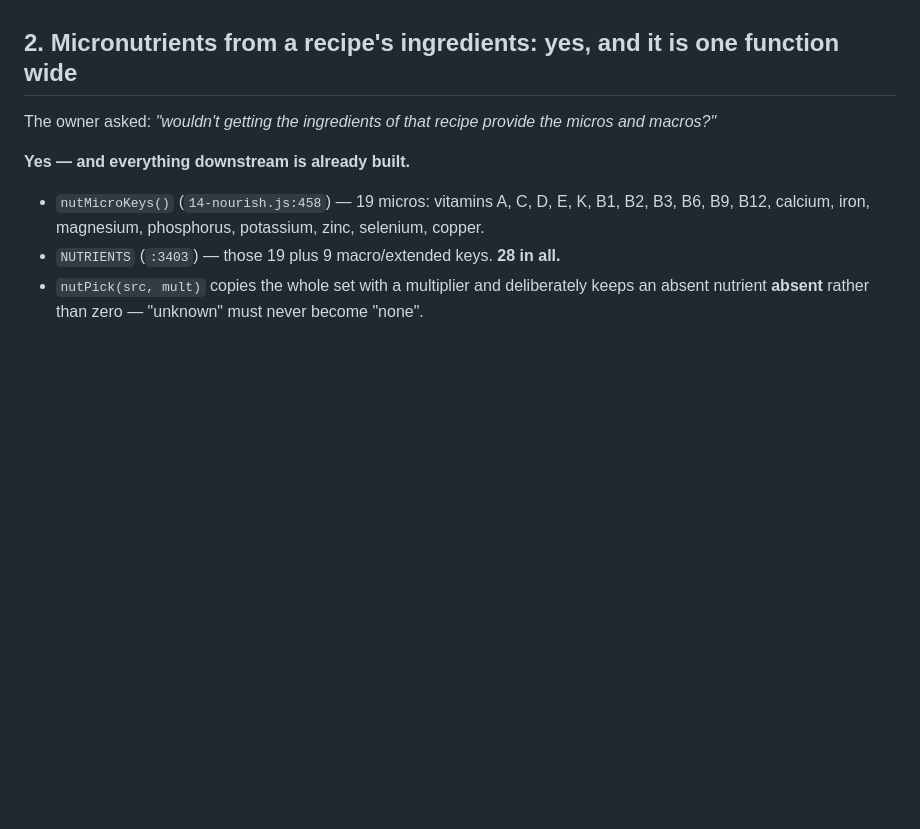
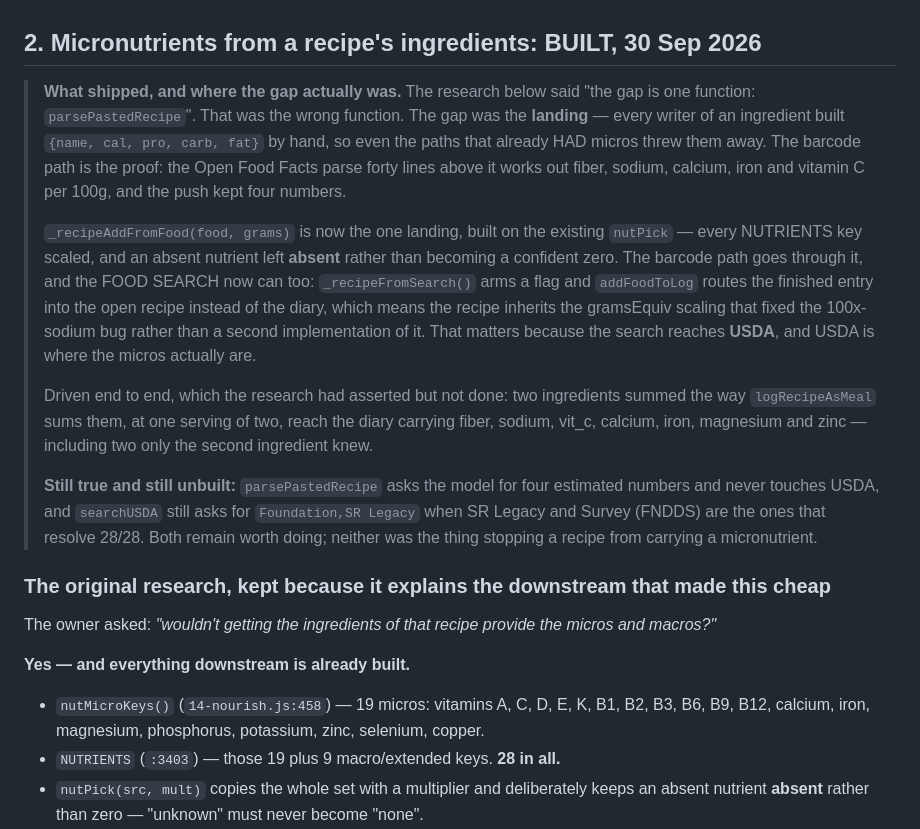
Before and after one commit to alfredjohn200101/ToTry, a Markdown page: docs/SCREEN-TIME.md, the part around the change. Rendered like a GitHub page; blank space fills up the shorter version.

Commit message:
docs — the micros work is built, and the research named the wrong function
The gap was not parsePastedRecipe. It was the LANDING: every writer of an
ingredient hand-built four macros, so even the paths that already had micros
threw them away. Records what shipped, the search route into USDA, the end-to-end
drive the research had only asserted, and the two things that remain genuinely
unbuilt (the paste path, and searchUSDA asking for the wrong data types for
micro coverage).

Co-Authored-By: Claude Opus 5 <noreply@anthropic.com>

```diff
--- a/docs/SCREEN-TIME.md
+++ b/docs/SCREEN-TIME.md
@@ -71,7 +71,33 @@ appear in the store listing — and `QUERY_ALL_PACKAGES` is restricted harder st
 3. `totry_usage_log` counts **AI calls, not time**, is dev-only, and is keyed by the broken day key
    (`docs/DAY-KEY.md`). It is not a foundation to build on.
 
-## 2. Micronutrients from a recipe's ingredients: yes, and it is one function wide
+## 2. Micronutrients from a recipe's ingredients: BUILT, 30 Sep 2026
+
+> **What shipped, and where the gap actually was.** The research below said "the gap is one function:
+> `parsePastedRecipe`". That was the wrong function. The gap was the **landing** — every writer of an
+> ingredient built `{name, cal, pro, carb, fat}` by hand, so even the paths that already HAD micros
+> threw them away. The barcode path is the proof: the Open Food Facts parse forty lines above it
+> works out fiber, sodium, calcium, iron and vitamin C per 100g, and the push kept four numbers.
+>
+> `_recipeAddFromFood(food, grams)` is now the one landing, built on the existing `nutPick` — every
+> NUTRIENTS key scaled, and an absent nutrient left **absent** rather than becoming a confident zero.
+> The barcode path goes through it, and the FOOD SEARCH now can too: `_recipeFromSearch()` arms a
+> flag and `addFoodToLog` routes the finished entry into the open recipe instead of the diary, which
+> means the recipe inherits the gramsEquiv scaling that fixed the 100x-sodium bug rather than a
+> second implementation of it. That matters because the search reaches **USDA**, and USDA is where
+> the micros actually are.
+>
+> Driven end to end, which the research had asserted but not done: two ingredients summed the way
+> `logRecipeAsMeal` sums them, at one serving of two, reach the diary carrying fiber, sodium, vit_c,
+> calcium, iron, magnesium and zinc — including two only the second ingredient knew.
+>
+> **Still true and still unbuilt:** `parsePastedRecipe` asks the model for four estimated numbers and
+> never touches USDA, and `searchUSDA` still asks for `Foundation,SR Legacy` when SR Legacy and
+> Survey (FNDDS) are the ones that resolve 28/28. Both remain worth doing; neither was the thing
+> stopping a recipe from carrying a micronutrient.
+
+### The original research, kept because it explains the downstream that made this cheap
+
 
 The owner asked: *"wouldn't getting the ingredients of that recipe provide the micros and macros?"*
 
```
